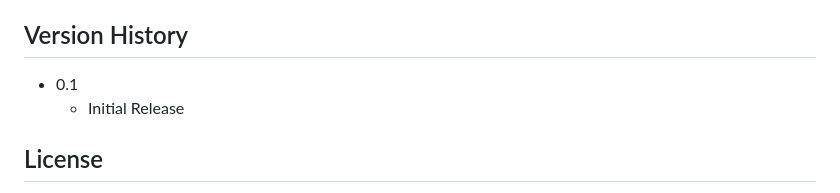
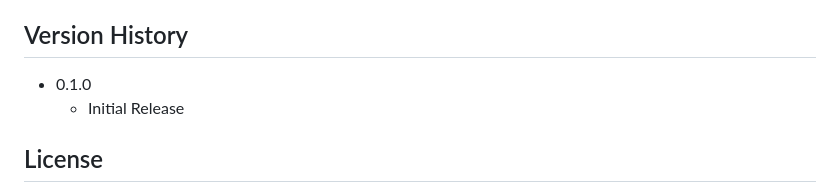
Before and after one commit to petrpravda/zerofish, a Markdown page: README.md, the part around one of its changes. Rendered like a GitHub page.

```diff
--- a/README.md
+++ b/README.md
@@ -80,6 +83,6 @@ Petr Pravda
 ## Version History
 
-* 0.1
+* 0.1.0
     * Initial Release
 
 ## License
```
Also changed, not shown: other parts of README.md (+3 -0 lines).
